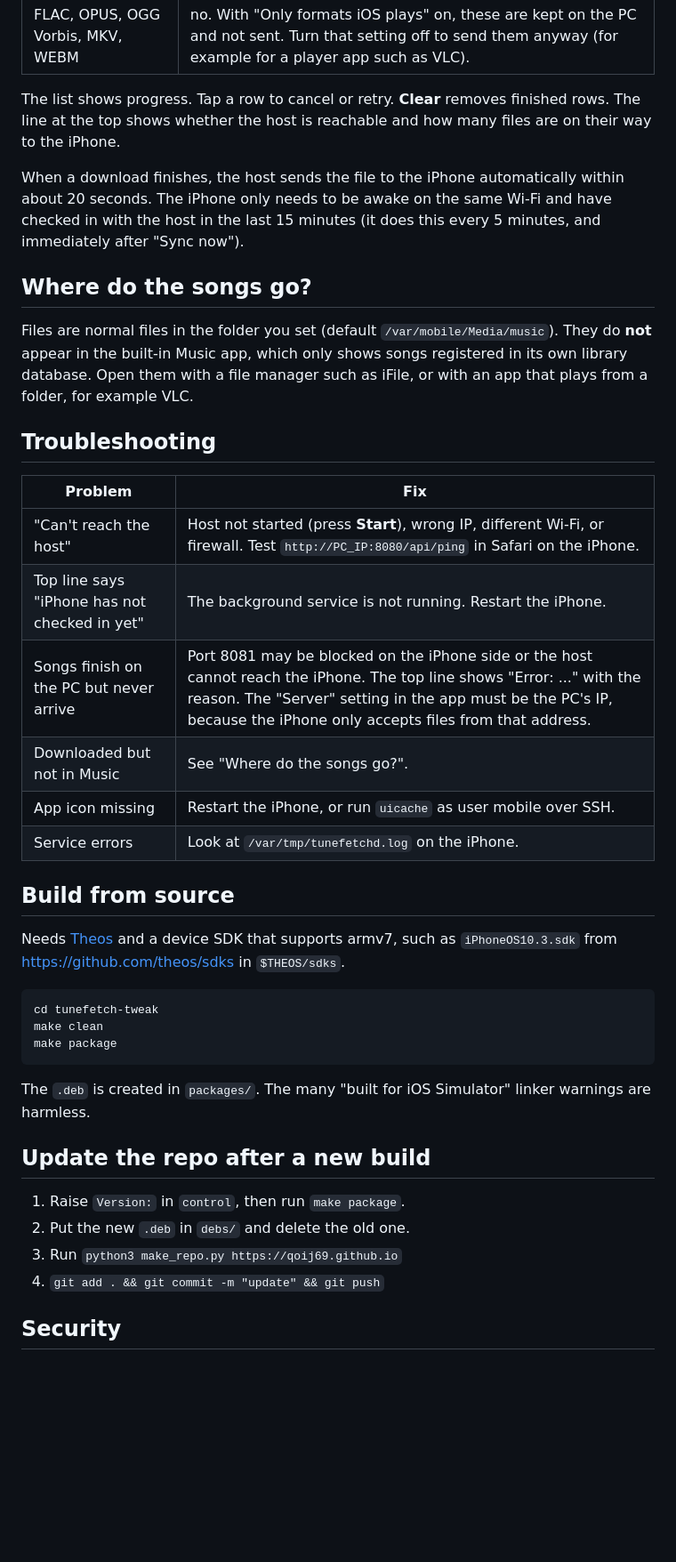
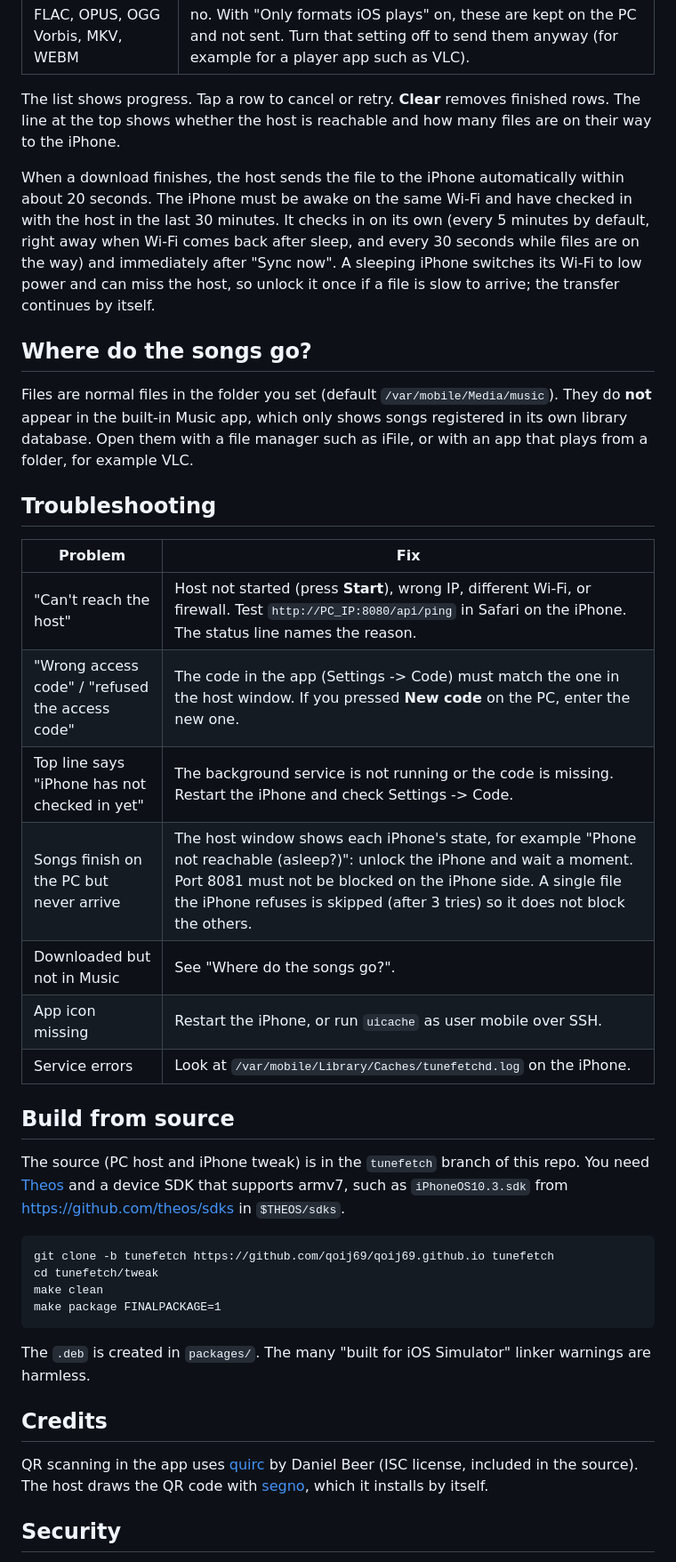
Before and after one commit to qoij69/qoij69.github.io, a Markdown page: README.md, the part around one of its changes. Shown at 89% size. Drawn GitHub-style; blank space fills up the shorter version.

Commit message:
TuneFetch 0.3.6: update tweak, source moved to branch tunefetch

````diff
--- a/README.md
+++ b/README.md
@@ -74,7 +77,7 @@ Tab **Downloads**: paste links or type song names (one per line), tap **Format**
 | FLAC, OPUS, OGG Vorbis, MKV, WEBM | no. With "Only formats iOS plays" on, these are kept on the PC and not sent. Turn that setting off to send them anyway (for example for a player app such as VLC). |
  The list shows progress. Tap a row to cancel or retry. **Clear** removes finished rows. The line at the top shows whether the host is reachable and how many files are on their way to the iPhone.
 
-When a download finishes, the host sends the file to the iPhone automatically within about 20 seconds. The iPhone only needs to be awake on the same Wi-Fi and have checked in with the host in the last 15 minutes (it does this every 5 minutes, and immediately after "Sync now").
+When a download finishes, the host sends the file to the iPhone automatically within about 20 seconds. The iPhone must be awake on the same Wi-Fi and have checked in with the host in the last 30 minutes. It checks in on its own (every 5 minutes by default, right away when Wi-Fi comes back after sleep, and every 30 seconds while files are on the way) and immediately after "Sync now". A sleeping iPhone switches its Wi-Fi to low power and can miss the host, so unlock it once if a file is slow to arrive; the transfer continues by itself.
 
 ## Where do the songs go?
 
@@ -84,31 +87,30 @@ Files are normal files in the folder you set (default `/var/mobile/Media/music`)
 
 | Problem | Fix |
 |---|---|
-| "Can't reach the host" | Host not started (press **Start**), wrong IP, different Wi-Fi, or firewall. Test `http://PC_IP:8080/api/ping` in Safari on the iPhone. |
-| Top line says "iPhone has not checked in yet" | The background service is not running. Restart the iPhone. |
-| Songs finish on the PC but never arrive | Port 8081 may be blocked on the iPhone side or the host cannot reach the iPhone. The top line shows "Error: ..." with the reason. The "Server" setting in the app must be the PC's IP, because the iPhone only accepts files from that address. |
+| "Can't reach the host" | Host not started (press **Start**), wrong IP, different Wi-Fi, or firewall. Test `http://PC_IP:8080/api/ping` in Safari on the iPhone. The status line names the reason. |
+| "Wrong access code" / "refused the access code" | The code in the app (Settings -> Code) must match the one in the host window. If you pressed **New code** on the PC, enter the new one. |
+| Top line says "iPhone has not checked in yet" | The background service is not running or the code is missing. Restart the iPhone and check Settings -> Code. |
+| Songs finish on the PC but never arrive | The host window shows each iPhone's state, for example "Phone not reachable (asleep?)": unlock the iPhone and wait a moment. Port 8081 must not be blocked on the iPhone side. A single file the iPhone refuses is skipped (after 3 tries) so it does not block the others. |
 | Downloaded but not in Music | See "Where do the songs go?". |
 | App icon missing | Restart the iPhone, or run `uicache` as user mobile over SSH. |
-| Service errors | Look at `/var/tmp/tunefetchd.log` on the iPhone. |
+| Service errors | Look at `/var/mobile/Library/Caches/tunefetchd.log` on the iPhone. |
 
 ## Build from source
 
-Needs [Theos](https://theos.dev) and a device SDK that supports armv7, such as `iPhoneOS10.3.sdk` from https://github.com/theos/sdks in `$THEOS/sdks`.
+The source (PC host and iPhone tweak) is in the `tunefetch` branch of this repo. You need [Theos](https://theos.dev) and a device SDK that supports armv7, such as `iPhoneOS10.3.sdk` from https://github.com/theos/sdks in `$THEOS/sdks`.
 
 ```
-cd tunefetch-tweak
+git clone -b tunefetch https://github.com/qoij69/qoij69.github.io tunefetch
+cd tunefetch/tweak
 make clean
-make package
+make package FINALPACKAGE=1
 ```
 
 The `.deb` is created in `packages/`. The many "built for iOS Simulator" linker warnings are harmless.
 
-## Update the repo after a new build
+## Credits
 
-1. Raise `Version:` in `control`, then run `make package`.
-2. Put the new `.deb` in `debs/` and delete the old one.
-3. Run `python3 make_repo.py https://qoij69.github.io`
-4. `git add . && git commit -m "update" && git push`
+QR scanning in the app uses [quirc](https://github.com/dlbeer/quirc) by Daniel Beer (ISC license, included in the source). The host draws the QR code with [segno](https://pypi.org/project/segno/), which it installs by itself.
 
 ## Security
 
````
Also changed, not shown: other parts of README.md (+15 -10 lines).
